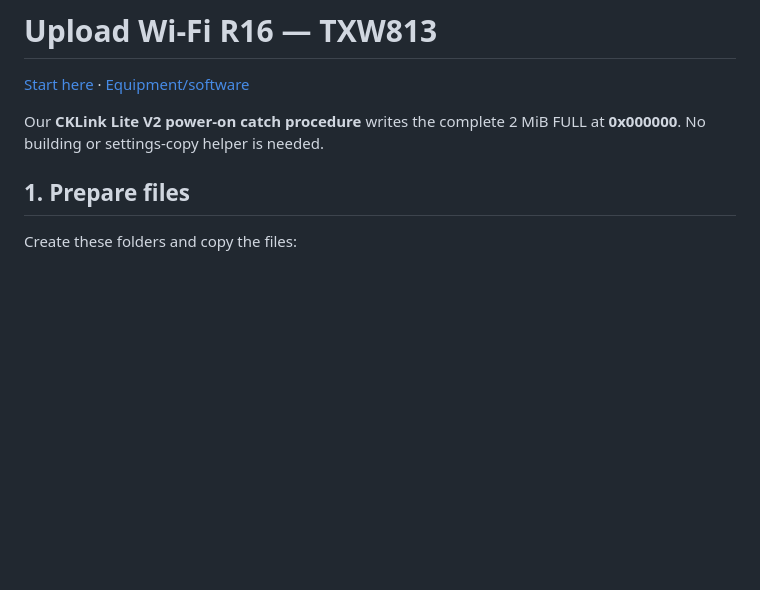
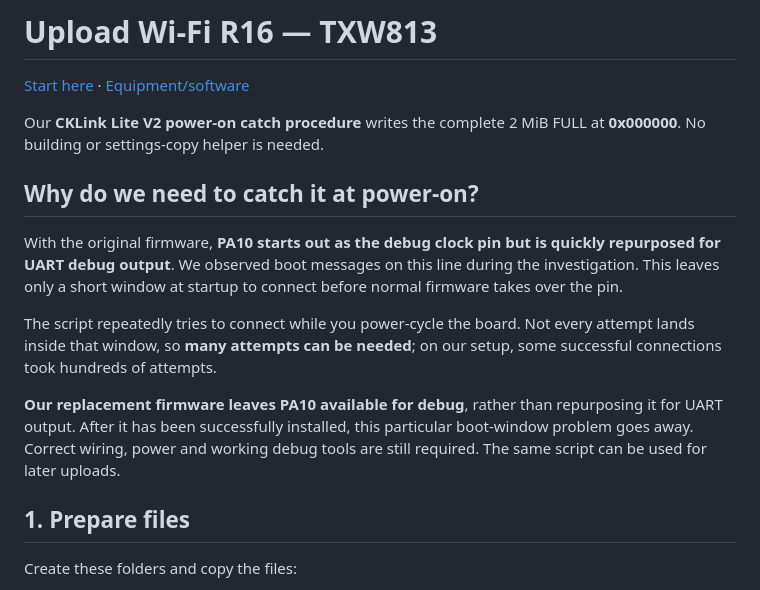
Before and after one commit to maddenste/Chouchin-899-latest-revision, a Markdown page: docs/FLASHING.md, the part around the change. GitHub-like rendering; blank space fills up the shorter version.

Commit message:
Explain original PA10 boot window and replacement debug availability

```diff
--- a/docs/FLASHING.md
+++ b/docs/FLASHING.md
@@ -3,6 +3,22 @@
 [Start here](GETTING_STARTED.md) · [Equipment/software](TOOLS.md)
 
 Our **CKLink Lite V2 power-on catch procedure** writes the complete 2 MiB FULL at **0x000000**. No building or settings-copy helper is needed.
+
+## Why do we need to catch it at power-on?
+
+With the original firmware, **PA10 starts out as the debug clock pin but is
+quickly repurposed for UART debug output**. We observed boot messages on this
+line during the investigation. This leaves only a short window at startup to
+connect before normal firmware takes over the pin.
+
+The script repeatedly tries to connect while you power-cycle the board. Not
+every attempt lands inside that window, so **many attempts can be needed**;
+on our setup, some successful connections took hundreds of attempts.
+
+**Our replacement firmware leaves PA10 available for debug**, rather than
+repurposing it for UART output. After it has been successfully installed, this
+particular boot-window problem goes away. Correct wiring, power and working
+debug tools are still required. The same script can be used for later uploads.
 
 ## 1. Prepare files
 
```
Also changed, not shown: docs/HARDWARE.md (+3 -0 lines).
